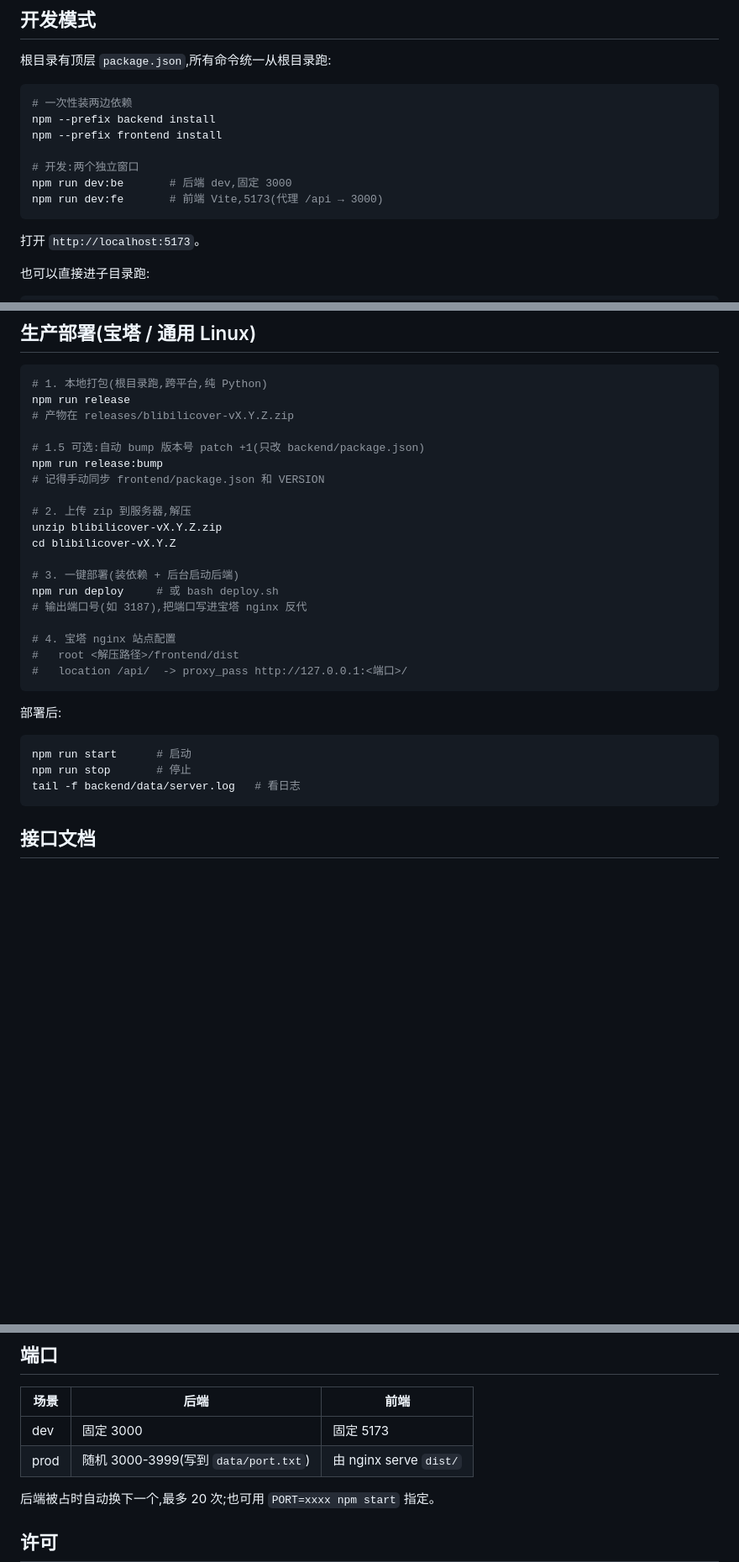
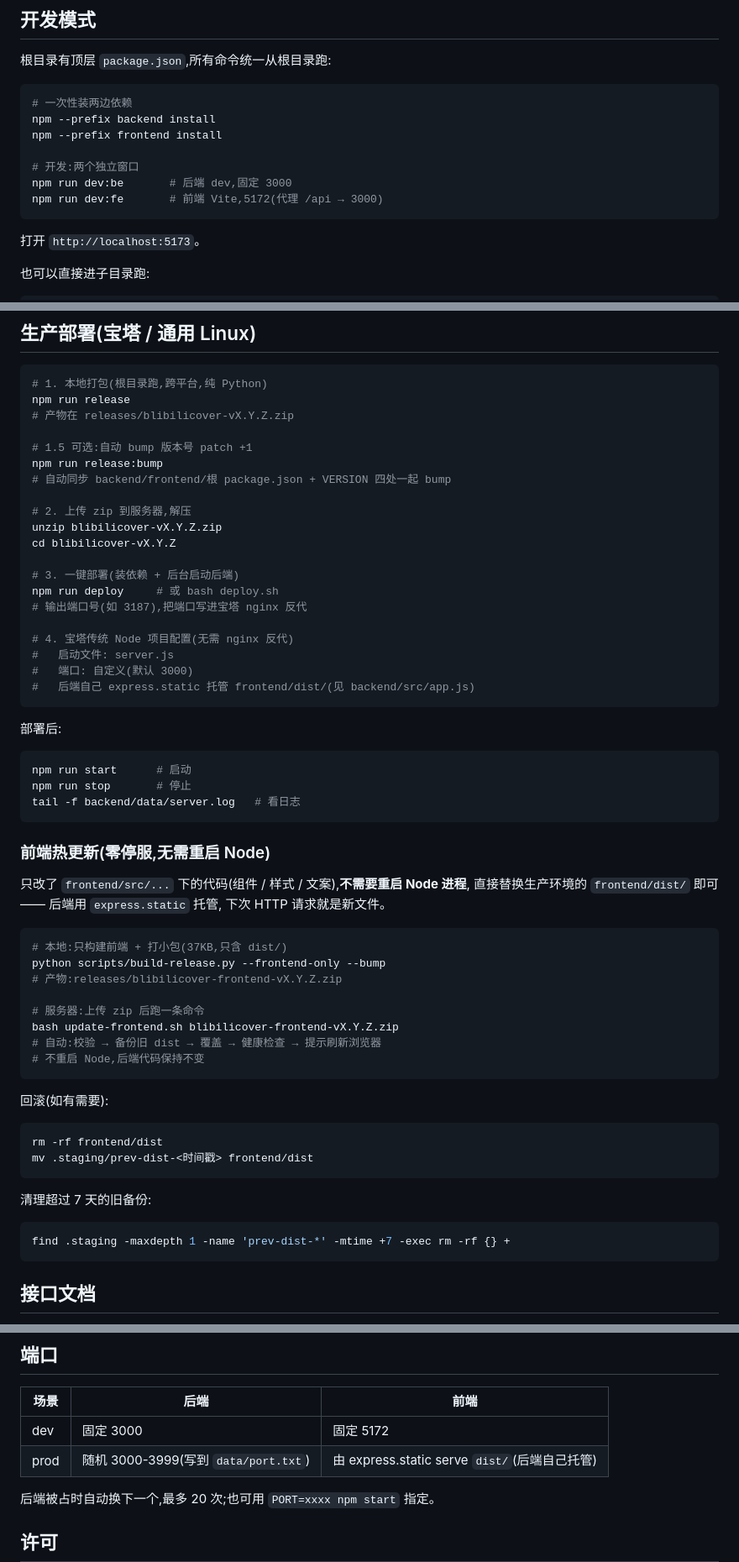
Before and after one commit to Smalltred/BilibiliCover, a Markdown page: README.md, 3 parts joined by grey strips. Shown at 84% size. GitHub-like rendering; blank space fills up the shorter version.

Commit message:
docs: README 补前端热更新章节 + 端口 5173→5172 + 后端托管说明

````diff
--- a/README.md
+++ b/README.md
@@ -42,7 +42,7 @@ npm --prefix frontend install
 
 # 开发:两个独立窗口
 npm run dev:be       # 后端 dev,固定 3000
-npm run dev:fe       # 前端 Vite,5173(代理 /api → 3000)
+npm run dev:fe       # 前端 Vite,5172(代理 /api → 3000)
 ```
 
 打开 `http://localhost:5173`。
@@ -61,9 +61,9 @@ cd frontend && npm install && npm run dev
 npm run release
 # 产物在 releases/blibilicover-vX.Y.Z.zip
 
-# 1.5 可选:自动 bump 版本号 patch +1(只改 backend/package.json)
+# 1.5 可选:自动 bump 版本号 patch +1
 npm run release:bump
-# 记得手动同步 frontend/package.json 和 VERSION
+# 自动同步 backend/frontend/根 package.json + VERSION 四处一起 bump
 
 # 2. 上传 zip 到服务器,解压
 unzip blibilicover-vX.Y.Z.zip
@@ -73,9 +73,10 @@ cd blibilicover-vX.Y.Z
 npm run deploy     # 或 bash deploy.sh
 # 输出端口号(如 3187),把端口写进宝塔 nginx 反代
 
-# 4. 宝塔 nginx 站点配置
-#   root <解压路径>/frontend/dist
-#   location /api/  -> proxy_pass http://127.0.0.1:<端口>/
+# 4. 宝塔传统 Node 项目配置(无需 nginx 反代)
+#   启动文件: server.js
+#   端口: 自定义(默认 3000)
+#   后端自己 express.static 托管 frontend/dist/(见 backend/src/app.js)
 ```
 
 部署后:
@@ -84,6 +85,34 @@ npm run deploy     # 或 bash deploy.sh
 npm run start      # 启动
 npm run stop       # 停止
 tail -f backend/data/server.log   # 看日志
+```
+
+### 前端热更新(零停服,无需重启 Node)
+
+只改了 `frontend/src/...` 下的代码(组件 / 样式 / 文案),**不需要重启 Node 进程**,
+直接替换生产环境的 `frontend/dist/` 即可 —— 后端用 `express.static` 托管,
+下次 HTTP 请求就是新文件。
+
+```bash
+# 本地:只构建前端 + 打小包(37KB,只含 dist/)
+python scripts/build-release.py --frontend-only --bump
+# 产物:releases/blibilicover-frontend-vX.Y.Z.zip
+
+# 服务器:上传 zip 后跑一条命令
+bash update-frontend.sh blibilicover-frontend-vX.Y.Z.zip
+# 自动:校验 → 备份旧 dist → 覆盖 → 健康检查 → 提示刷新浏览器
+# 不重启 Node,后端代码保持不变
+```
+
+回滚(如有需要):
+```bash
+rm -rf frontend/dist
+mv .staging/prev-dist-<时间戳> frontend/dist
+```
+
+清理超过 7 天的旧备份:
+```bash
+find .staging -maxdepth 1 -name 'prev-dist-*' -mtime +7 -exec rm -rf {} +
 ```
 
 ## 接口文档
@@ -113,8 +142,8 @@ tail -f backend/data/server.log   # 看日志
 
 | 场景 | 后端 | 前端 |
 |------|------|------|
-| dev  | 固定 3000 | 固定 5173 |
-| prod | 随机 3000-3999(写到 `data/port.txt`) | 由 nginx serve `dist/` |
+| dev  | 固定 3000 | 固定 5172 |
+| prod | 随机 3000-3999(写到 `data/port.txt`) | 由 express.static serve `dist/`(后端自己托管) |
 
 后端被占时自动换下一个,最多 20 次;也可用 `PORT=xxxx npm start` 指定。
 
````
